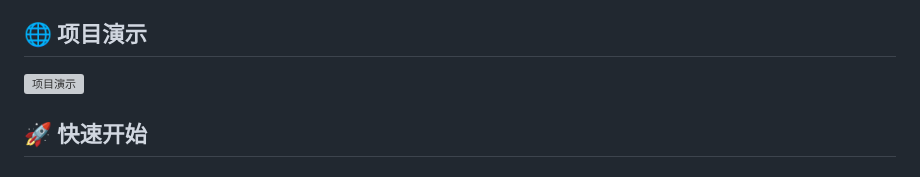
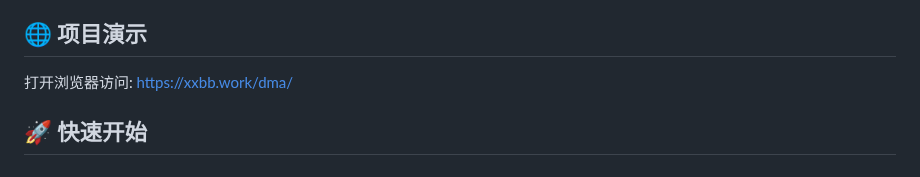
Before and after one commit to eachonxian/XDoubleMA, a Markdown page: README.md, the part around the change. Rendered like a GitHub page; grey boxes are pictures that could not be loaded.

Commit message:
修改readme

```diff
--- a/README.md
+++ b/README.md
@@ -13,7 +13,7 @@
 
 ## 🌐 项目演示
 
-![项目演示](https://xxbb.work/dma/)
+打开浏览器访问: https://xxbb.work/dma/
 
 ## 🚀 快速开始
 
```
